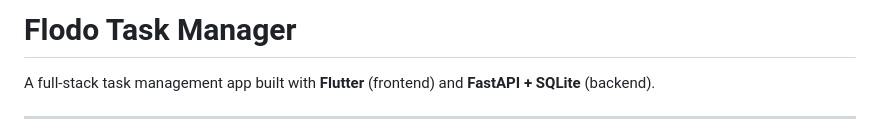
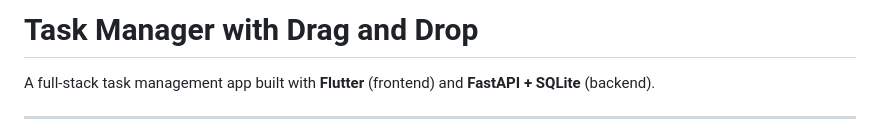
Before and after one commit to VedantSinare007/task_manager_d_and_d, a Markdown page: README.md, the part around the change. Rendered like a GitHub page.

```diff
--- a/README.md
+++ b/README.md
@@ -1,4 +1,4 @@
-# Flodo Task Manager
+# Task Manager with Drag and Drop
 
 A full-stack task management app built with **Flutter** (frontend) and **FastAPI + SQLite** (backend).
 
```
